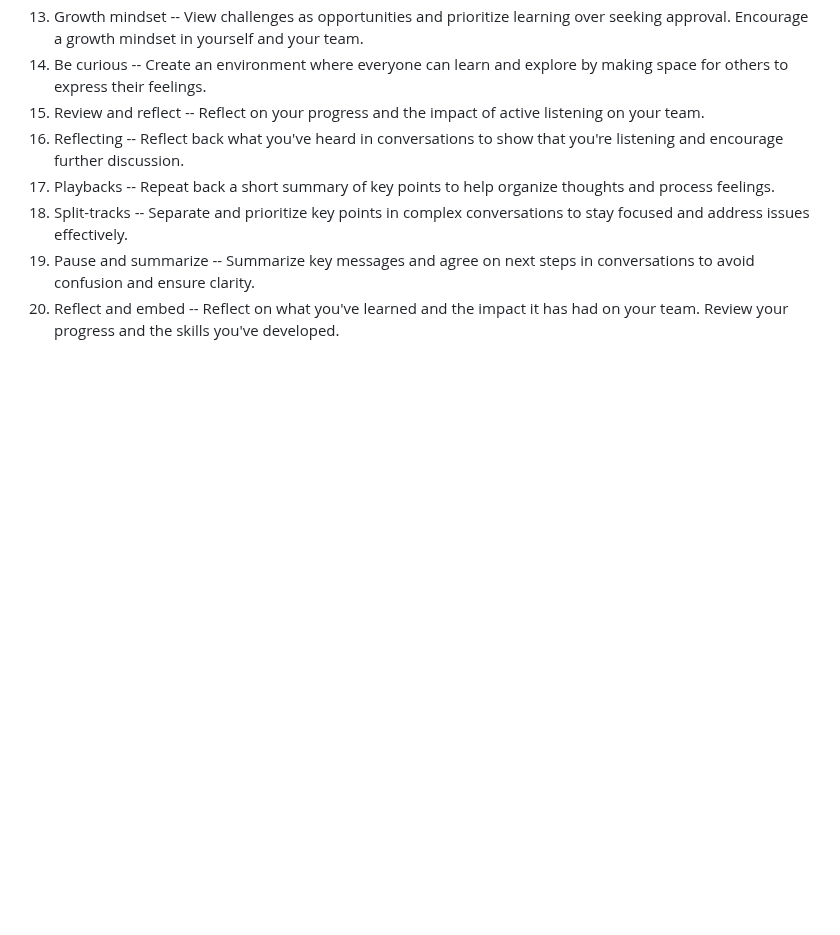
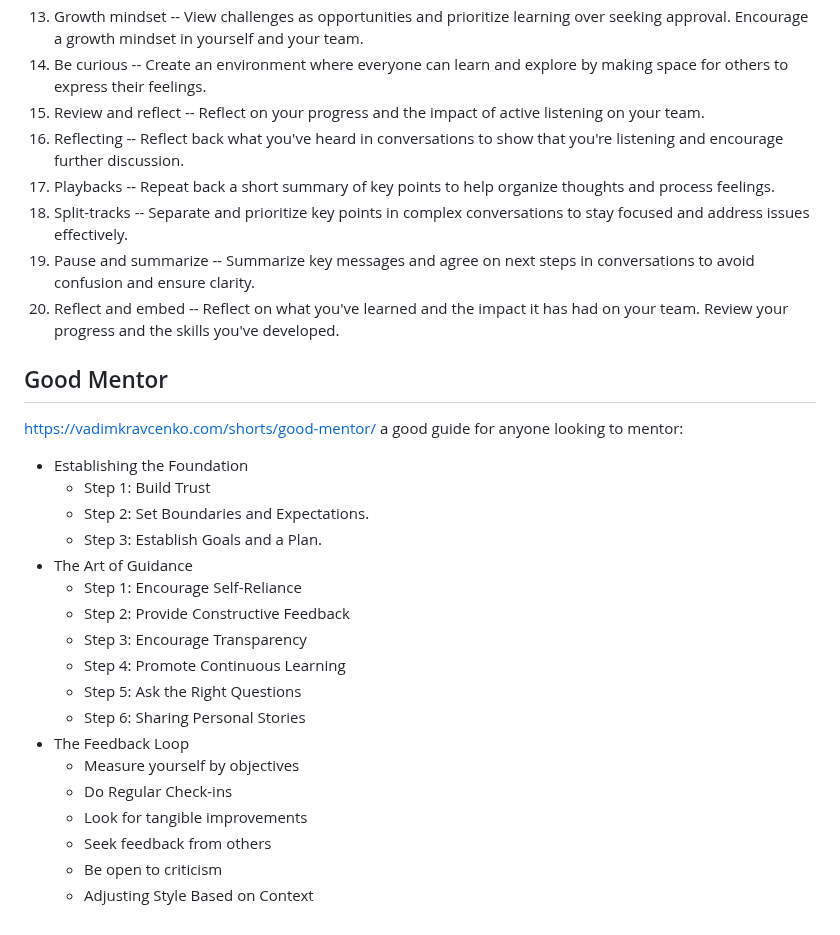
Before and after one commit to jnnnnn/jnnnnn.github.io, a Markdown page: doc/coaching.md, the part around the change. GitHub-like rendering; blank space fills up the shorter version.

Commit message:
mentoring

```diff
--- a/doc/coaching.md
+++ b/doc/coaching.md
@@ -83,3 +83,27 @@ Ask questions for insight (1-5), impact (6-10), Reflect, Open and active listeni
 18. Split-tracks -- Separate and prioritize key points in complex conversations to stay focused and address issues effectively.
 19. Pause and summarize -- Summarize key messages and agree on next steps in conversations to avoid confusion and ensure clarity.
 20. Reflect and embed -- Reflect on what you've learned and the impact it has had on your team. Review your progress and the skills you've developed.
+
+## Good Mentor
+
+https://vadimkravcenko.com/shorts/good-mentor/ a good guide for anyone looking
+to mentor:
+
+- Establishing the Foundation
+  - Step 1: Build Trust
+  - Step 2: Set Boundaries and Expectations.
+  - Step 3: Establish Goals and a Plan.
+- The Art of Guidance
+  - Step 1: Encourage Self-Reliance
+  - Step 2: Provide Constructive Feedback
+  - Step 3: Encourage Transparency
+  - Step 4: Promote Continuous Learning
+  - Step 5: Ask the Right Questions
+  - Step 6: Sharing Personal Stories
+- The Feedback Loop
+  - Measure yourself by objectives
+  - Do Regular Check-ins
+  - Look for tangible improvements
+  - Seek feedback from others
+  - Be open to criticism
+  - Adjusting Style Based on Context
```
